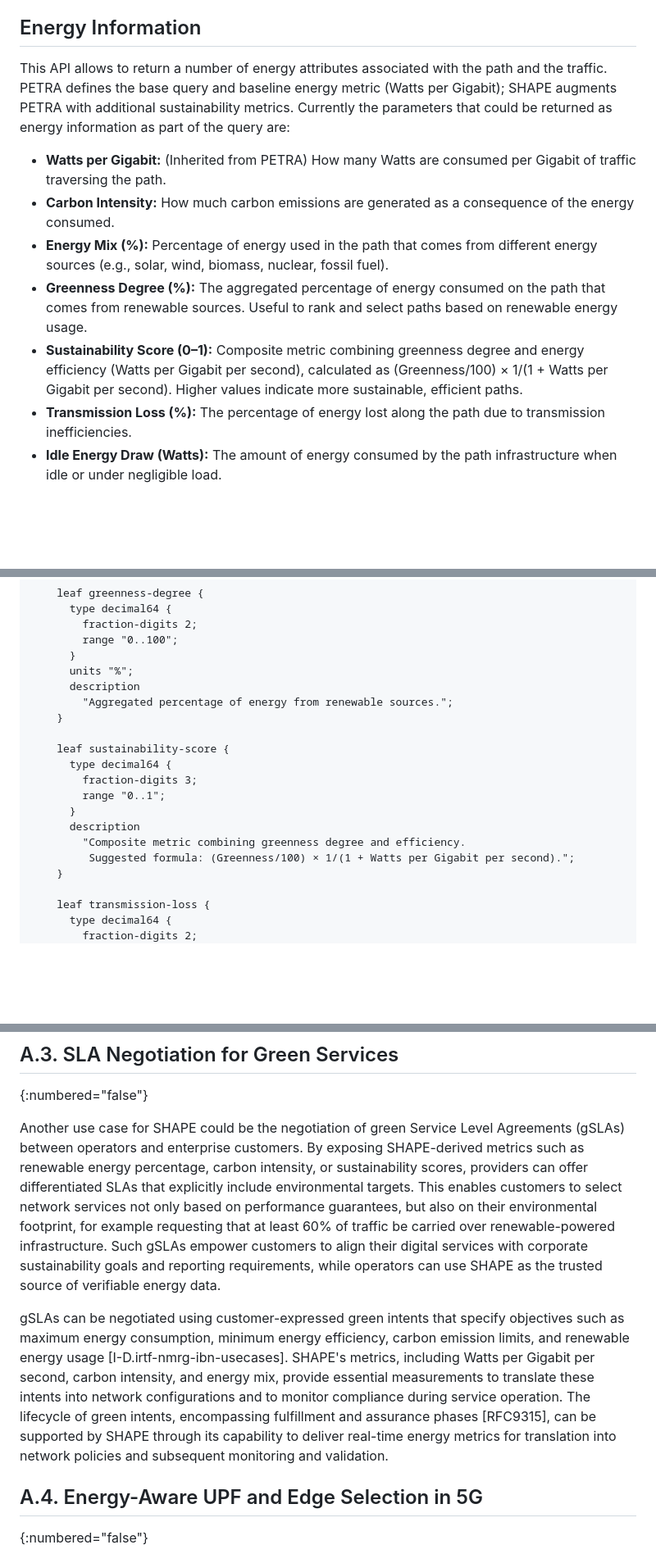
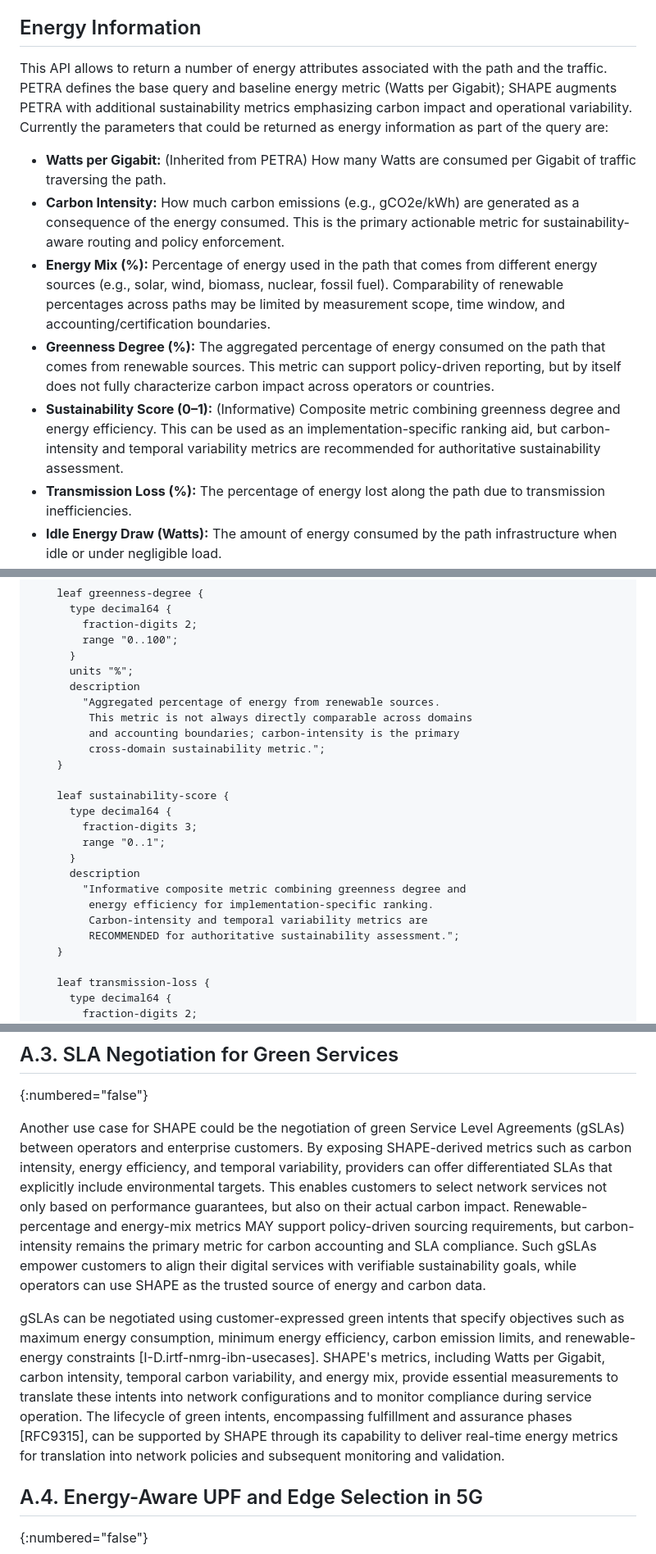
Before and after one commit to galledohm/draft-amalj-sustain-shape, a Markdown page: draft-amalj-sustain-shape.md, 3 parts joined by grey strips. Shown at 82% size. Rendered like a GitHub page; blank space fills up the shorter version.

Commit message:
edit: Incorporated 3gpp delegate suggestions

```diff
--- a/draft-amalj-sustain-shape.md
+++ b/draft-amalj-sustain-shape.md
@@ -116,13 +116,13 @@ Furthermore, the SHAPE's energy parameters complement ongoing work on green serv
 
 ## Energy Information
 
-This API allows to return a number of energy attributes associated with the path and the traffic. PETRA defines the base query and baseline energy metric (Watts per Gigabit); SHAPE augments PETRA with additional sustainability metrics. Currently the parameters that could be returned as energy information as part of the query are:
+This API allows to return a number of energy attributes associated with the path and the traffic. PETRA defines the base query and baseline energy metric (Watts per Gigabit); SHAPE augments PETRA with additional sustainability metrics emphasizing carbon impact and operational variability. Currently the parameters that could be returned as energy information as part of the query are:
 
 - **Watts per Gigabit:** (Inherited from PETRA) How many Watts are consumed per Gigabit of traffic traversing the path.
-- **Carbon Intensity:** How much carbon emissions are generated as a consequence of the energy consumed.
-- **Energy Mix (%):** Percentage of energy used in the path that comes from different energy sources (e.g., solar, wind, biomass, nuclear, fossil fuel).
-- **Greenness Degree (%):** The aggregated percentage of energy consumed on the path that comes from renewable sources. Useful to rank and select paths based on renewable energy usage.
-- **Sustainability Score (0–1):** Composite metric combining greenness degree and energy efficiency (Watts per Gigabit per second), calculated as (Greenness/100) × 1/(1 + Watts per Gigabit per second). Higher values indicate more sustainable, efficient paths.
+- **Carbon Intensity:** How much carbon emissions (e.g., gCO2e/kWh) are generated as a consequence of the energy consumed. This is the primary actionable metric for sustainability-aware routing and policy enforcement.
+- **Energy Mix (%):** Percentage of energy used in the path that comes from different energy sources (e.g., solar, wind, biomass, nuclear, fossil fuel). Comparability of renewable percentages across paths may be limited by measurement scope, time window, and accounting/certification boundaries.
+- **Greenness Degree (%):** The aggregated percentage of energy consumed on the path that comes from renewable sources. This metric can support policy-driven reporting, but by itself does not fully characterize carbon impact across operators or countries.
+- **Sustainability Score (0–1):** (Informative) Composite metric combining greenness degree and energy efficiency. This can be used as an implementation-specific ranking aid, but carbon-intensity and temporal variability metrics are recommended for authoritative sustainability assessment.
 - **Transmission Loss (%):** The percentage of energy lost along the path due to transmission inefficiencies.
 - **Idle Energy Draw (Watts):** The amount of energy consumed by the path infrastructure when idle or under negligible load.
 - **Temporal Carbon Variability (TCV) (gCO2/kWh over period):** Quantifies how much the carbon intensity of the electricity powering the network path fluctuates over a defined time window (e.g., 15 minutes, 1 hour, 24 hours). It reflects the stability or volatility of the renewable/fossil mix affecting the path during that period. A low TCV indicates predictable carbon characteristics; a high TCV suggests inconsistent or rapidly changing energy sources.
@@ -401,7 +401,10 @@ module ietf-shape {
       }
       units "%";
       description
-        "Aggregated percentage of energy from renewable sources.";
+        "Aggregated percentage of energy from renewable sources.
+         This metric is not always directly comparable across domains
+         and accounting boundaries; carbon-intensity is the primary
+         cross-domain sustainability metric.";
     }
 
     leaf sustainability-score {
@@ -410,8 +413,10 @@ module ietf-shape {
         range "0..1";
       }
       description
-        "Composite metric combining greenness degree and efficiency.
-         Suggested formula: (Greenness/100) × 1/(1 + Watts per Gigabit per second).";
+        "Informative composite metric combining greenness degree and
+         energy efficiency for implementation-specific ranking.
+         Carbon-intensity and temporal variability metrics are
+         RECOMMENDED for authoritative sustainability assessment.";
     }
 
     leaf transmission-loss {
@@ -634,9 +641,9 @@ Leveraging SHAPE API for multilayer L3-L1 collection use case enhances energy ma
 ## A.3. SLA Negotiation for Green Services
 {:numbered="false"}
 
-Another use case for SHAPE could be the negotiation of green Service Level Agreements (gSLAs) between operators and enterprise customers. By exposing SHAPE-derived metrics such as renewable energy percentage, carbon intensity, or sustainability scores, providers can offer differentiated SLAs that explicitly include environmental targets. This enables customers to select network services not only based on performance guarantees, but also on their environmental footprint, for example requesting that at least 60% of traffic be carried over renewable-powered infrastructure. Such gSLAs empower customers to align their digital services with corporate sustainability goals and reporting requirements, while operators can use SHAPE as the trusted source of verifiable energy data.
+Another use case for SHAPE could be the negotiation of green Service Level Agreements (gSLAs) between operators and enterprise customers. By exposing SHAPE-derived metrics such as carbon intensity, energy efficiency, and temporal variability, providers can offer differentiated SLAs that explicitly include environmental targets. This enables customers to select network services not only based on performance guarantees, but also on their actual carbon impact. Renewable-percentage and energy-mix metrics MAY support policy-driven sourcing requirements, but carbon-intensity remains the primary metric for carbon accounting and SLA compliance. Such gSLAs empower customers to align their digital services with verifiable sustainability goals, while operators can use SHAPE as the trusted source of energy and carbon data.
 
-gSLAs can be negotiated using customer-expressed green intents that specify objectives such as maximum energy consumption, minimum energy efficiency, carbon emission limits, and renewable energy usage [I-D.irtf-nmrg-ibn-usecases]. SHAPE's metrics, including Watts per Gigabit per second, carbon intensity, and energy mix, provide essential measurements to translate these intents into network configurations and to monitor compliance during service operation. The lifecycle of green intents, encompassing fulfillment and assurance phases [RFC9315], can be supported by SHAPE through its capability to deliver real-time energy metrics for translation into network policies and subsequent monitoring and validation.
+gSLAs can be negotiated using customer-expressed green intents that specify objectives such as maximum energy consumption, minimum energy efficiency, carbon emission limits, and renewable-energy constraints [I-D.irtf-nmrg-ibn-usecases]. SHAPE's metrics, including Watts per Gigabit, carbon intensity, temporal carbon variability, and energy mix, provide essential measurements to translate these intents into network configurations and to monitor compliance during service operation. The lifecycle of green intents, encompassing fulfillment and assurance phases [RFC9315], can be supported by SHAPE through its capability to deliver real-time energy metrics for translation into network policies and subsequent monitoring and validation.
 
 ## A.4. Energy-Aware UPF and Edge Selection in 5G
 {:numbered="false"}
```
Also changed, not shown: other parts of draft-amalj-sustain-shape.md (+4 -2 lines).
